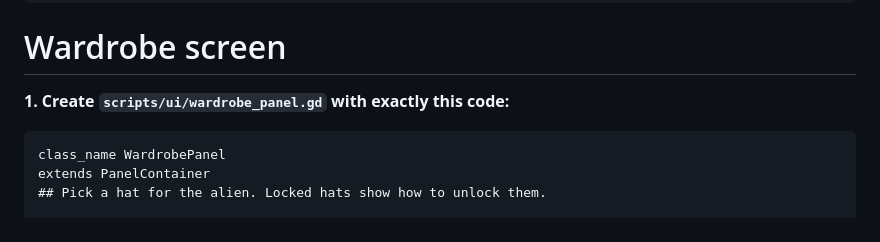
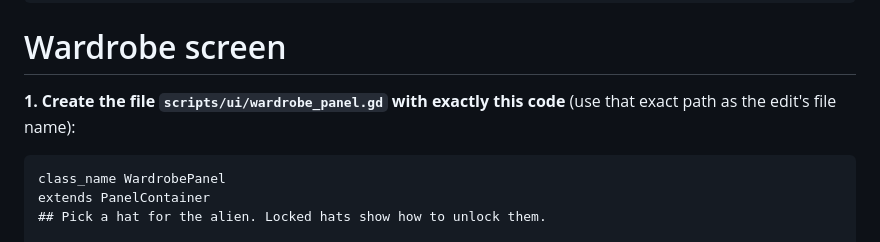
Before and after one commit to brueland/AI-Slingshot-Slop, a Markdown page: tasks/085-wardrobe.md, the part around the change. Drawn GitHub-style.

Commit message:
tasks: 085 names the new file's exact path
Co-Authored-By: Claude Opus 5.5 <noreply@anthropic.com>

````diff
--- a/tasks/085-wardrobe.md
+++ b/tasks/085-wardrobe.md
@@ -8,7 +8,7 @@ read: [scripts/core/hats.gd, scripts/game/projectile_view.gd]
 
 # Wardrobe screen
 
-**1. Create `scripts/ui/wardrobe_panel.gd` with exactly this code:**
+**1. Create the file `scripts/ui/wardrobe_panel.gd` with exactly this code** (use that exact path as the edit's file name):
 ```gdscript
 class_name WardrobePanel
 extends PanelContainer
````
